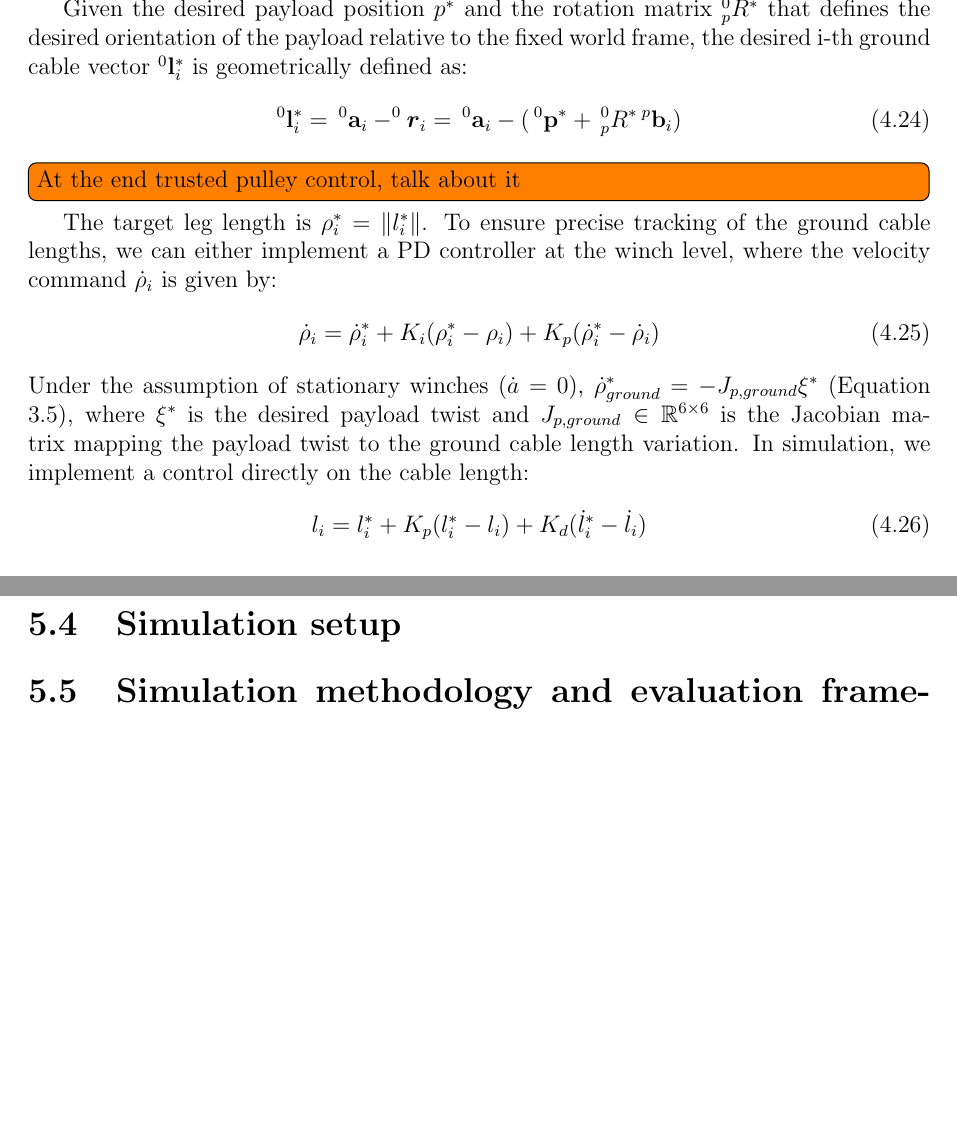
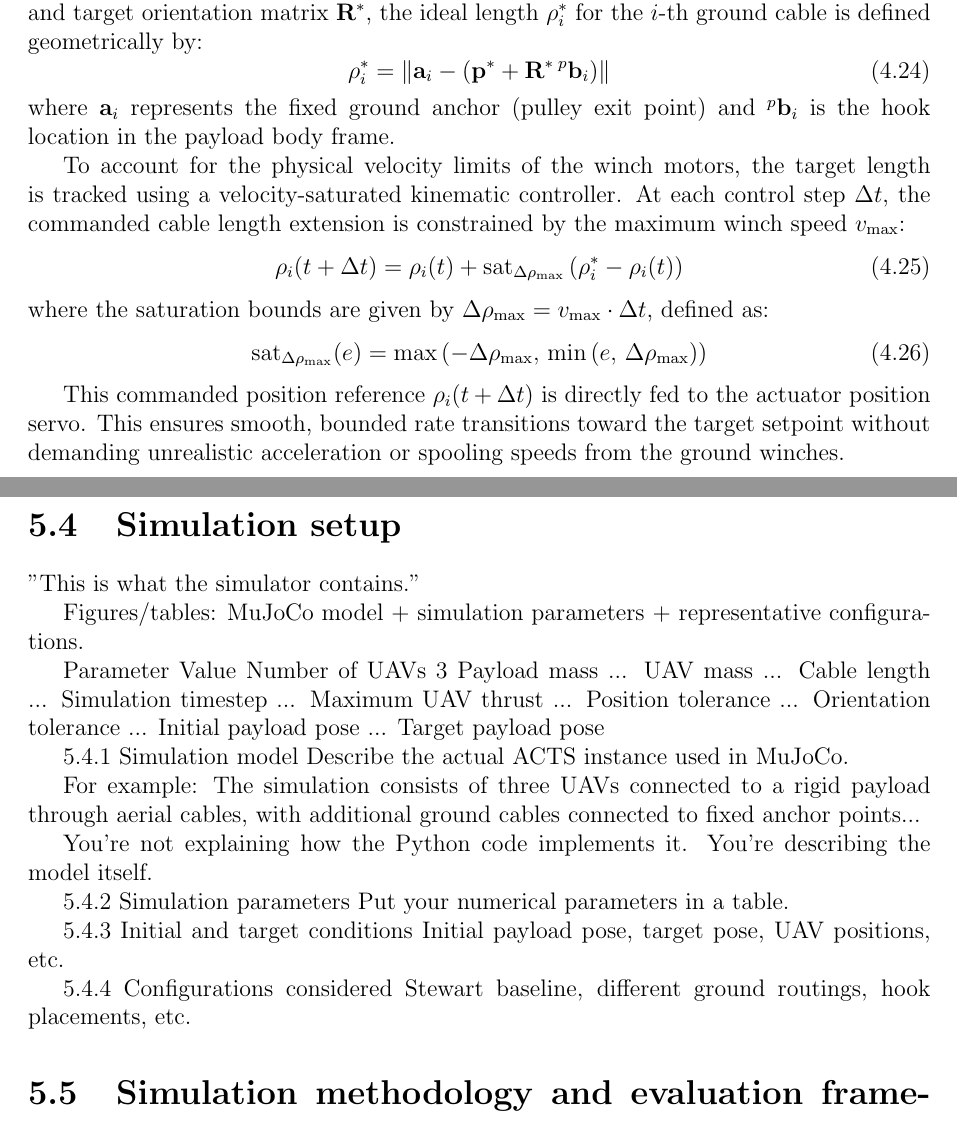
Before and after one commit to chiarabuono/ACTS-report, a LaTeX thesis (main.tex, which reads sections/control.tex, sections/simulation.tex): two parts of pages 36 and 39 of 54 before the commit and two parts of pages 36 and 41 of 56 after it, joined at a grey line, cut at the place of the change, the shorter picture padded with empty space. Compiled offline with pdfLaTeX.

Commit message:
State at 29 July 2026

```diff
--- a/sections/control.tex
+++ b/sections/control.tex
@@ -68 +68,6 @@ When transitioning from a desired payload pose to the next along the planned tra
 
+The ground subsystem is modeled as a 6-DOF Gough-Stewart parallel mechanism where the six ground cables act as active legs. Given the target payload position $\mathbf{p}^*$ and target orientation matrix $\mathbf{R}^*$, the ideal length $\rho_i^*$ for the $i$-th ground cable is defined geometrically by:
+\begin{equation}
+    \rho_i^* = \| \mathbf{a}_i - (\mathbf{p}^* + \mathbf{R}^* \,^p \mathbf{b}_i) \|
+\end{equation}
+where $\mathbf{a}_i$ represents the fixed ground anchor (pulley exit point) and $^p\mathbf{b}_i$ is the hook location in the payload body frame.
@@ -75,20 +79,16 @@ As the starting ACTS configuration consists of six ground cables, the ground sub
      \label{fig:stewartplatform}
  \end{figure}
 
-Given the desired payload position $p^*$ and the rotation matrix $^0_pR^*$ that defines the desired orientation of the payload relative to the fixed world frame, the desired i-th ground cable vector $^0\mathbf{l}_i^*$ is geometrically defined as:
+To account for the physical velocity limits of the winch motors, the target length is tracked using a velocity-saturated kinematic controller. At each control step $\Delta t$, the commanded cable length extension is constrained by the maximum winch speed $v_{\text{max}}$:
 \begin{equation}
-    ^0\mathbf{l}_i^* = \, ^0\mathbf{a}_i - ^0\boldsymbol{r}_i = \, ^0\mathbf{a}_i- (\, ^0\mathbf{p}^* + \, ^0_pR^* \, ^p \mathbf{b}_i)
+    \rho_i(t + \Delta t) = \rho_i(t) + \text{sat}_{\Delta \rho_{\text{max}}} \left( \rho_i^* - \rho_i(t) \right)
+\end{equation}
+where the saturation bounds are given by $\Delta \rho_{\text{max}} = v_{\text{max}} \cdot \Delta t$, defined as:
+\begin{equation}
+    \text{sat}_{\Delta \rho_{\text{max}}}(e) = \max \left(-\Delta \rho_{\text{max}}, \, \min \left(e, \, \Delta \rho_{\text{max}}\right) \right)
 \end{equation}
 
-\todo[inline]{At the end trusted pulley control, talk about it}
-The target leg length is $\rho_i^* = \|l_i^*\|$. To ensure precise tracking of the ground cable lengths, we can either implement a PD controller at the winch level, where the velocity command $\dot{\rho}_i$ is given by:
-\begin{equation}
-    \dot{\rho}_i = \dot{\rho}_i^* + K_i (\rho_i^* - \rho_i) + K_p (\dot{\rho}_i^* - \dot{\rho}_i)
-\end{equation}
-Under the assumption of stationary winches ($\dot{a} = 0$), $\dot{\rho}^*_{ground} = -J_{p, ground} \xi^*$ (Equation \ref{eq:kinematic_model}), where $\xi^*$ is the desired payload twist and $J_{p, ground} \in \mathbb{R}^{6\times 6}$ is the Jacobian matrix mapping the payload twist to the ground cable length variation. In simulation, we implement a control directly on the cable length:
-\begin{equation}
-    l_i = l_i^* + K_p (l_i^*-l_i) + K_d (\dot{l}_i^* - \dot{l}_i)
-\end{equation}
+This commanded position reference $\rho_i(t + \Delta t)$ is directly fed to the actuator position servo. This ensures smooth, bounded rate transitions toward the target setpoint without demanding unrealistic acceleration or spooling speeds from the ground winches.
 
 
 
--- a/sections/simulation.tex
+++ b/sections/simulation.tex
@@ -31,4 +60,36 @@ For the simulations presented in this thesis, the cables are modeled as ideal ge
 \section{Simulation setup}
+"This is what the simulator contains."
+
+Figures/tables: MuJoCo model + simulation parameters + representative configurations.
+
+Parameter	Value
+Number of UAVs	3
+Payload mass	...
+UAV mass	...
+Cable length	...
+Simulation timestep	...
+Maximum UAV thrust	...
+Position tolerance	...
+Orientation tolerance	...
+Initial payload pose	...
+Target payload pose
+
+5.4.1 Simulation model
+Describe the actual ACTS instance used in MuJoCo.
+
+For example:
+The simulation consists of three UAVs connected to a rigid payload through aerial cables, with additional ground cables connected to fixed anchor points...
+
+You're not explaining how the Python code implements it. You're describing the model itself.
+
+5.4.2 Simulation parameters
+Put your numerical parameters in a table.
+
+5.4.3 Initial and target conditions
+Initial payload pose, target pose, UAV positions, etc.
+
+5.4.4 Configurations considered
+Stewart baseline, different ground routings, hook placements, etc.
 
 \section{Simulation methodology and evaluation framework}
 
```
Also changed, not shown: sections/kinemato-static model.tex (+20 -7 lines), images/class_diagram.png (added), sections/control.tex (7 more changed lines), sections/simulation.tex (39 more changed lines), 1 other file.
